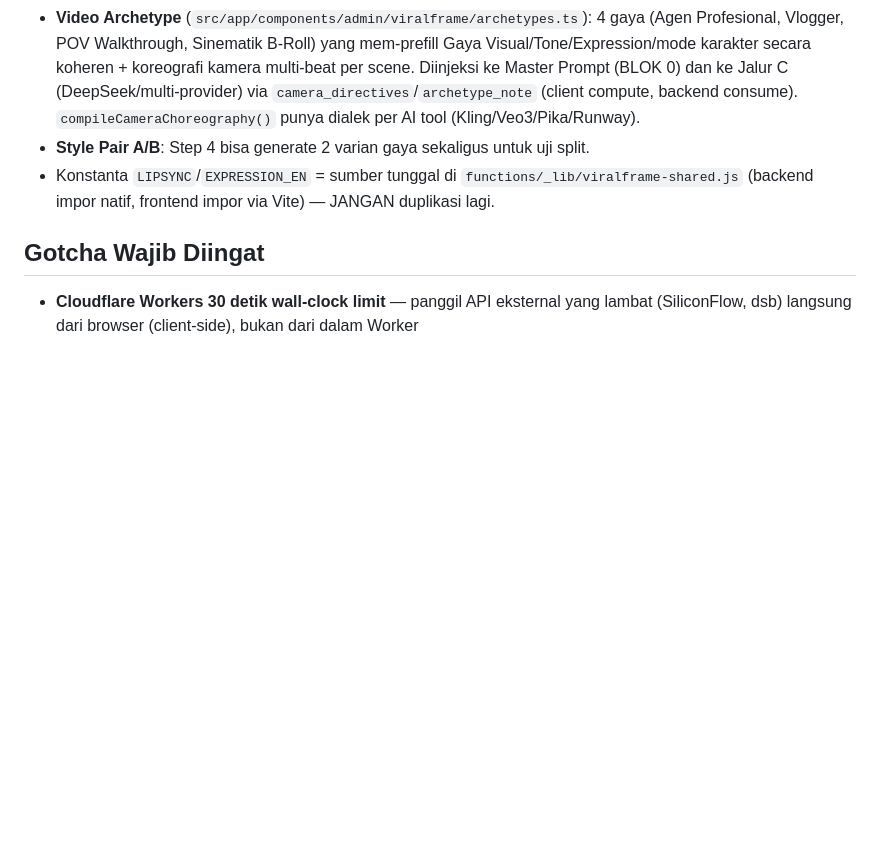
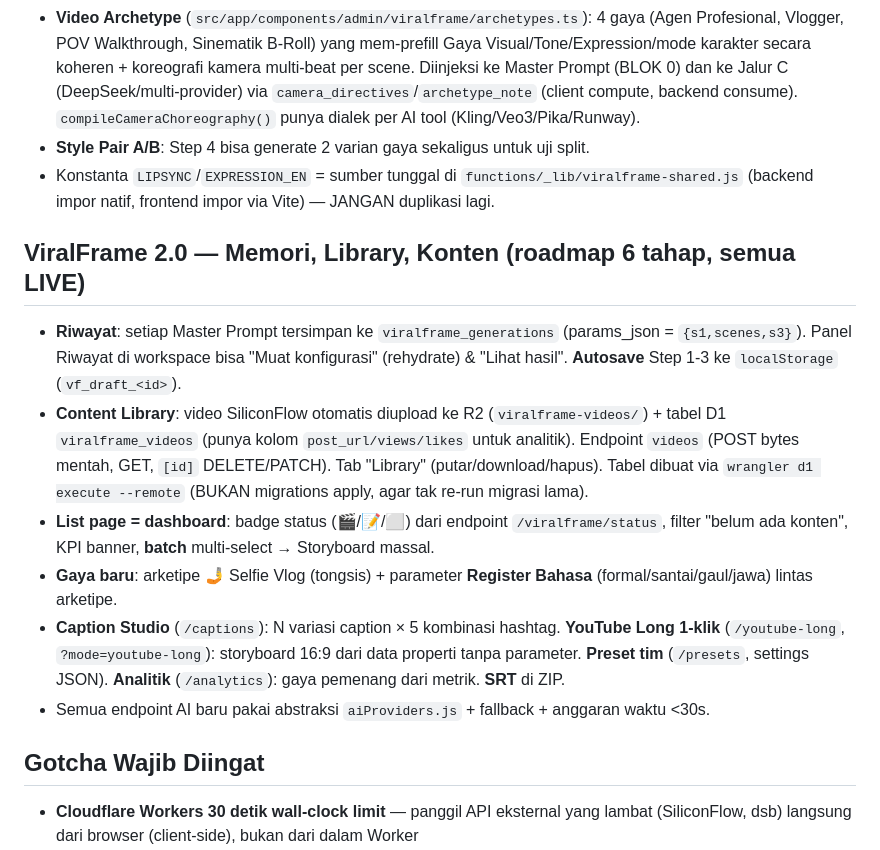
Before and after one commit to ardy1004/SBP-Final, a Markdown page: CLAUDE.md, the part around the change. Rendered like a GitHub page; blank space fills up the shorter version.

```diff
--- a/CLAUDE.md
+++ b/CLAUDE.md
@@ -53,6 +53,14 @@
 - **Style Pair A/B**: Step 4 bisa generate 2 varian gaya sekaligus untuk uji split.
 - Konstanta `LIPSYNC`/`EXPRESSION_EN` = sumber tunggal di `functions/_lib/viralframe-shared.js` (backend impor natif, frontend impor via Vite) — JANGAN duplikasi lagi.
 
+## ViralFrame 2.0 — Memori, Library, Konten (roadmap 6 tahap, semua LIVE)
+- **Riwayat**: setiap Master Prompt tersimpan ke `viralframe_generations` (params_json = `{s1,scenes,s3}`). Panel Riwayat di workspace bisa "Muat konfigurasi" (rehydrate) & "Lihat hasil". **Autosave** Step 1-3 ke `localStorage` (`vf_draft_<id>`).
+- **Content Library**: video SiliconFlow otomatis diupload ke R2 (`viralframe-videos/`) + tabel D1 `viralframe_videos` (punya kolom `post_url/views/likes` untuk analitik). Endpoint `videos` (POST bytes mentah, GET, `[id]` DELETE/PATCH). Tab "Library" (putar/download/hapus). Tabel dibuat via `wrangler d1 execute --remote` (BUKAN migrations apply, agar tak re-run migrasi lama).
+- **List page = dashboard**: badge status (🎬/📝/⬜) dari endpoint `/viralframe/status`, filter "belum ada konten", KPI banner, **batch** multi-select → Storyboard massal.
+- **Gaya baru**: arketipe 🤳 Selfie Vlog (tongsis) + parameter **Register Bahasa** (formal/santai/gaul/jawa) lintas arketipe.
+- **Caption Studio** (`/captions`): N variasi caption × 5 kombinasi hashtag. **YouTube Long 1-klik** (`/youtube-long`, `?mode=youtube-long`): storyboard 16:9 dari data properti tanpa parameter. **Preset tim** (`/presets`, settings JSON). **Analitik** (`/analytics`): gaya pemenang dari metrik. **SRT** di ZIP.
+- Semua endpoint AI baru pakai abstraksi `aiProviders.js` + fallback + anggaran waktu <30s.
+
 ## Gotcha Wajib Diingat
 - **Cloudflare Workers 30 detik wall-clock limit** — panggil API eksternal yang lambat (SiliconFlow, dsb) langsung dari browser (client-side), bukan dari dalam Worker
 - **react-leaflet WAJIB v4.2.1** — v5 butuh React 19, project masih React 18.3.1 (downgrade sudah dilakukan, jangan upgrade lagi tanpa upgrade React dulu)
```
Also changed, not shown: CATATAN_PROGRES.md (+14 -0 lines).
